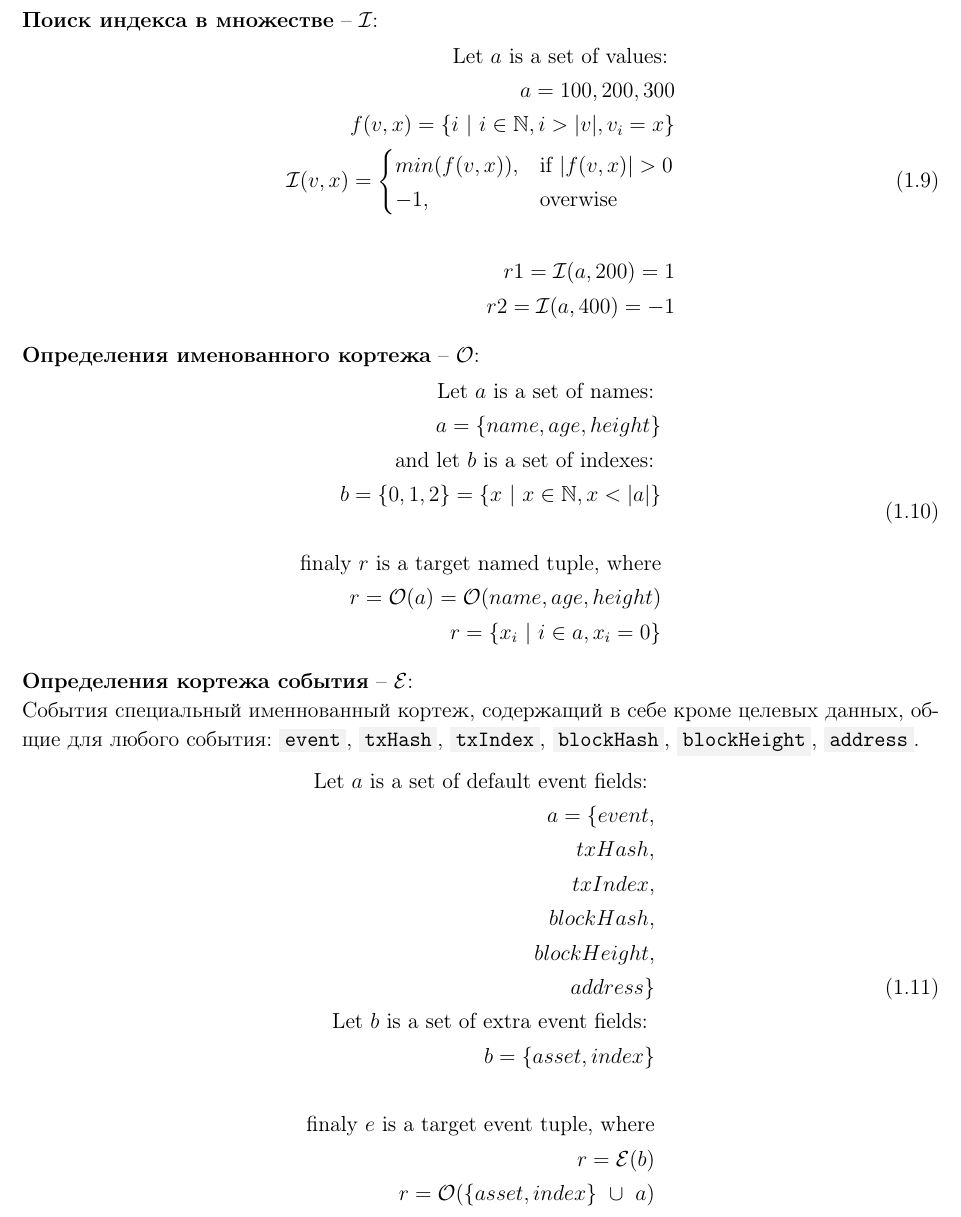
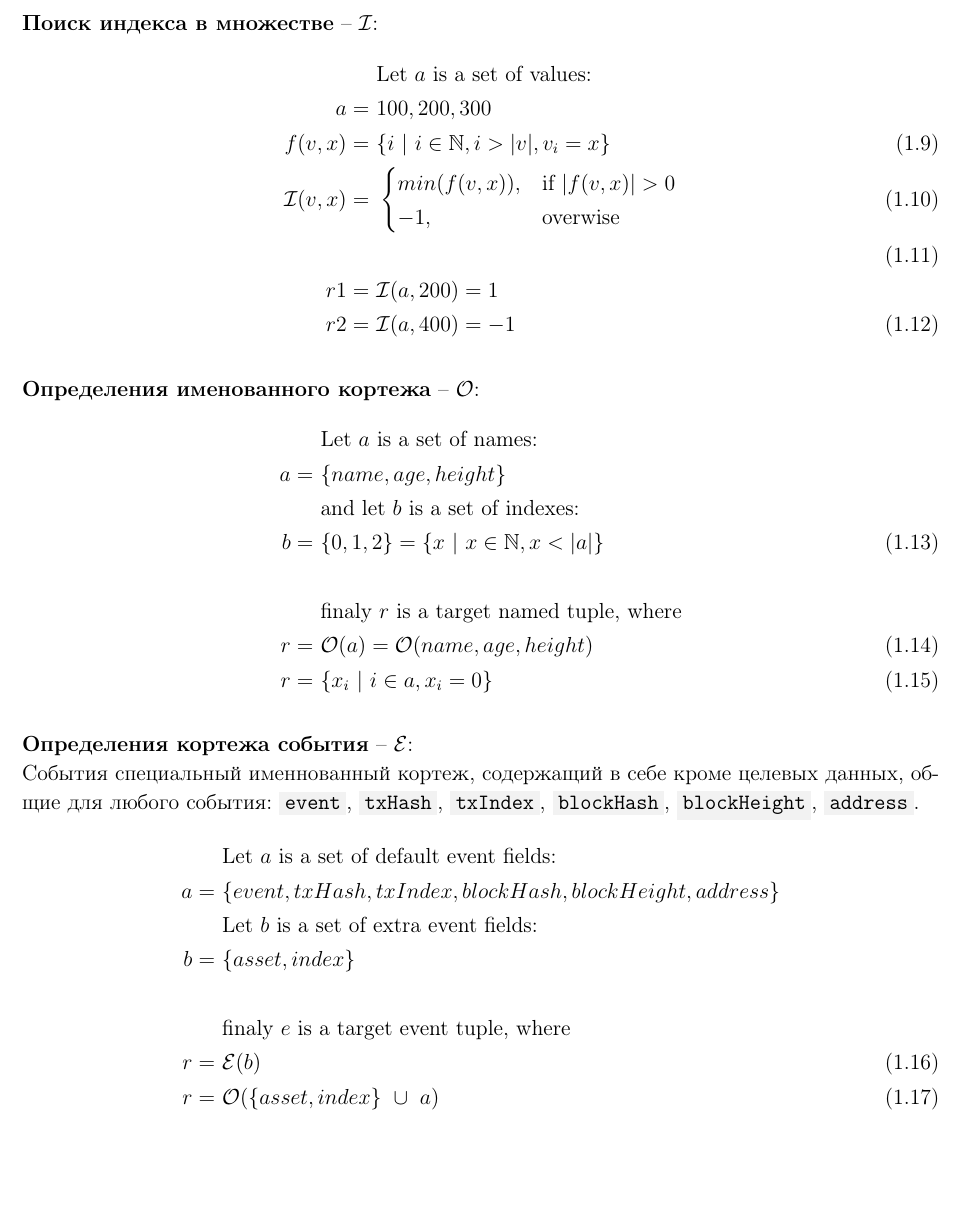
Before and after one commit to musereum/white-paper, a LaTeX document (wp.tex): part of page 6 of 28, cut so that both start at the same text, the shorter picture padded with empty space. Compiled offline with pdfLaTeX.

Commit message:
aligned
align equatation

```diff
--- a/wp.tex
+++ b/wp.tex
@@ -154,55 +154,44 @@ a = \mathbb{Y}[2]
 Для сокращения и/или удобства прочтения математической нотации вводятся следующие соглашения и функции:
 
 \textbf{Поиск индекса в множестве} – $\mathcal{I}$:
-\begin{equation}
-\begin{aligned}
-\text{Let } a \text{ is a set of values: } \\
-a = {100, 200, 300} \\
-f(v, x) = \{i \ | \ i \in \mathbb{N},  i > |v|, v_i = x \} \\
-\mathcal{I}(v, x) = \begin{cases}
+\begin{align}
+&\ \text{Let } a \text{ is a set of values: } \nonumber\\
+a =&\ {100, 200, 300} \nonumber\\
+f(v, x) =&\ \{i \ | \ i \in \mathbb{N},  i > |v|, v_i = x \} \\
+\mathcal{I}(v, x) =&\ \begin{cases}
 	min(f(v,x)), & \text{if } |f(v, x)| > 0 \\
 	-1, & \text{overwise}
 \end{cases}
 \\
 \\
-r1 = \mathcal{I}(a, 200) = 1 \\
-r2 = \mathcal{I}(a, 400) = -1 \\
-\end{aligned}
-\end{equation}
+r1 = &\ \mathcal{I}(a, 200) = 1\nonumber \\
+r2 = &\ \mathcal{I}(a, 400) = -1
+\end{align}
 
 \textbf{Определения именованного кортежа} – $\mathcal{O}$:
-\begin{equation}
-\begin{aligned}
-\text{Let } a \text{ is a set of names: } \\
-a = \{name, age, height\} \\
-\text{and let } b \text{ is a set of indexes: } \\
-b = \{0, 1, 2\} = \{x \ | \ x \in \mathbb{N}, x < |a|\} \\
-\\
-\text{finaly } r \text{ is a target named tuple, where} \\
-r = \mathcal{O}(a) = \mathcal{O}(name, age, height) \\
-r = \{x_i \ | \ i \in  a, x_i = 0 \} \\
-\end{aligned}
-\end{equation}
+\begin{align}
+&\ \text{Let } a \text{ is a set of names: } \nonumber\\
+a =&\ \{name, age, height\} \nonumber\\
+&\ \text{and let } b \text{ is a set of indexes: } \nonumber\\
+b =&\ \{0, 1, 2\} = \{x \ | \ x \in \mathbb{N}, x < |a|\} \\
+& \nonumber\\
+&\ \text{finaly } r \text{ is a target named tuple, where} \nonumber\\
+r =&\ \mathcal{O}(a) = \mathcal{O}(name, age, height) \\
+r =&\ \{x_i \ | \ i \in  a, x_i = 0 \}
+\end{align}
 
 \textbf{Определения кортежа события} – $\mathcal{E}$:\hfill\null\linebreak
 События специальный именнованный кортеж, содержащий в себе кроме целевых данных, общие для любого события: \code{event}, \code{txHash}, \code{txIndex}, \code{blockHash}, \code{blockHeight}, \code{address}.
-\begin{equation}
-\begin{aligned}
-\text{Let } a \text{ is a set of default event fields: } \\
-a = \{event, \\
-txHash, \\
-txIndex, \\
-blockHash, \\
-blockHeight, \\
-address\} \\
-\text{Let } b \text{ is a set of extra event fields: } \\
-b = \{asset, index\} \\
-\\
-\text{finaly } e \text{ is a target event tuple, where} \\
-r = \mathcal{E}(b) \\
-r = \mathcal{O}(\{asset, index\} \ \cup \ a)
-\end{aligned}
-\end{equation}
+\begin{align}
+&\ \text{Let } a \text{ is a set of default event fields: } \nonumber\\
+a =&\ \{event, txHash, txIndex, blockHash, blockHeight, address\} \nonumber\\
+&\ \text{Let } b \text{ is a set of extra event fields: } \nonumber\\
+b =&\ \{asset, index\} \nonumber\\
+&\ \nonumber\\
+&\ \text{finaly } e \text{ is a target event tuple, where} \nonumber\\
+r =&\ \mathcal{E}(b) \\
+r =&\ \mathcal{O}(\{asset, index\} \ \cup \ a)
+\end{align}
 %\end{multicols}
 
 \pagebreak
```
Also changed, not shown: wp.pdf, wp.tex (28 more changed lines).
